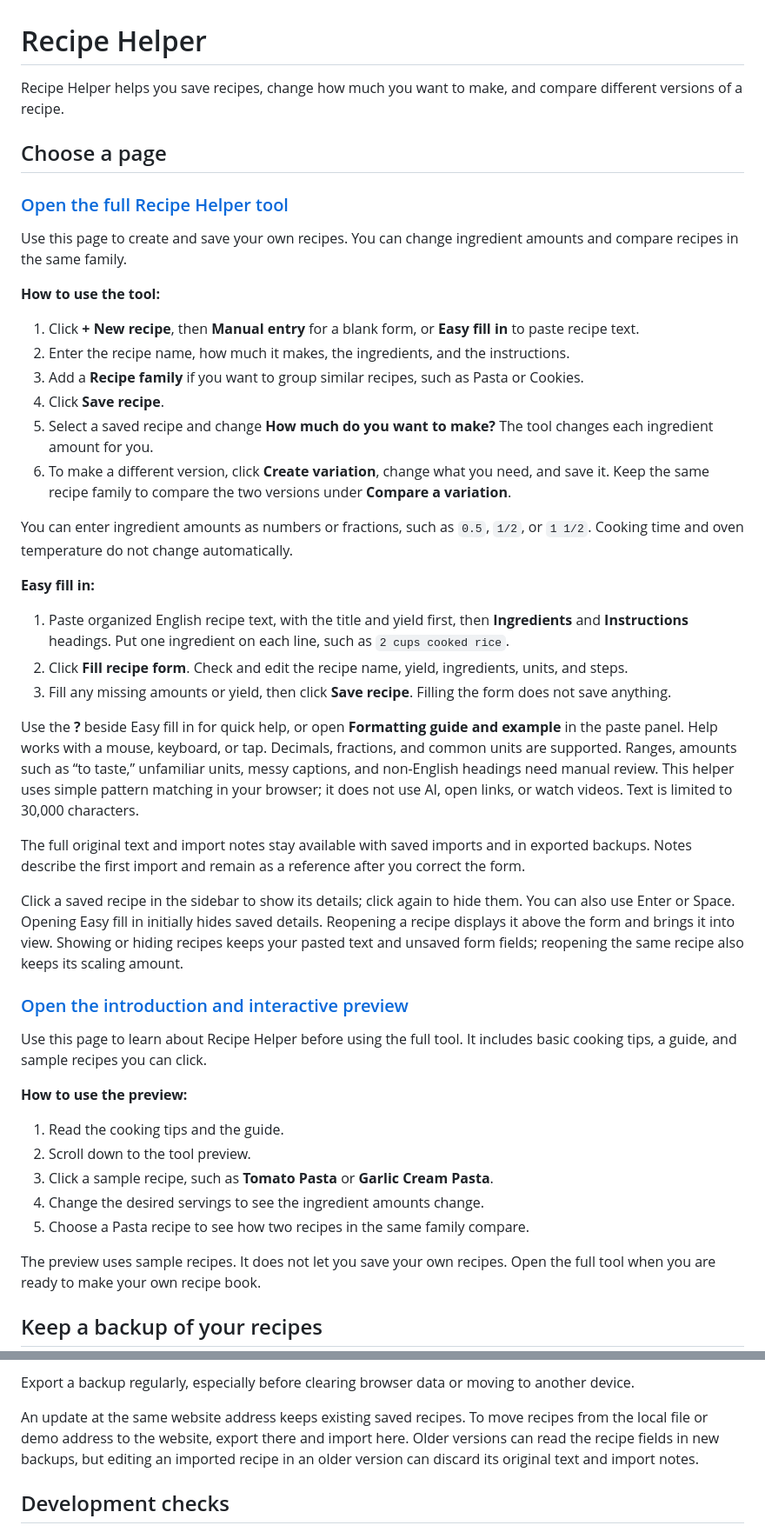
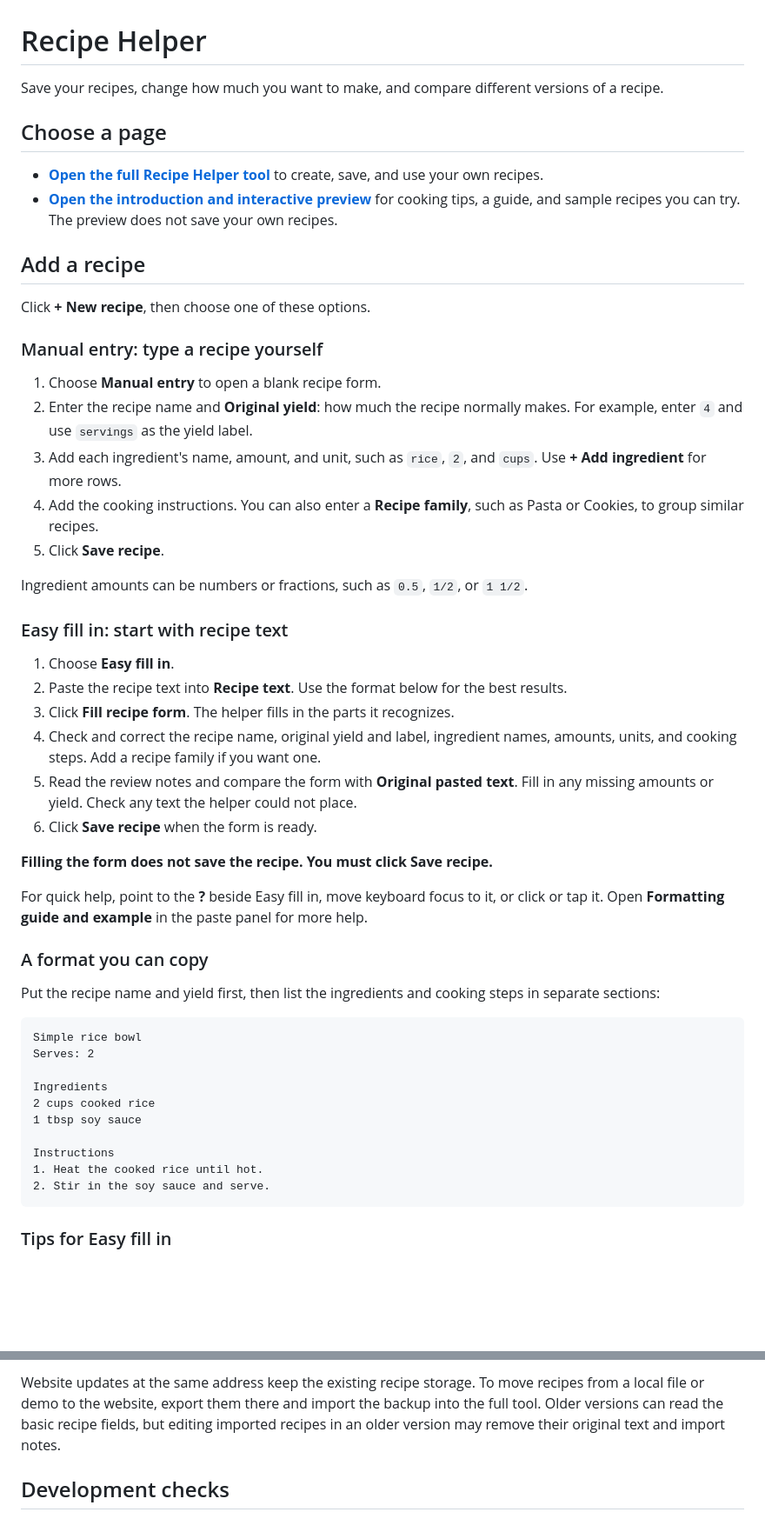
Before and after one commit to Bert-0327/recipe-helper, a Markdown page: README.md, 2 parts joined by grey strips. Shown at 87% size. Rendered like a GitHub page; blank space fills up the shorter version.

Commit message:
Organize plain-language Recipe Helper instructions
Explain manual entry, Easy fill in formatting and review, sidebar browsing, scaling, variations, and backups. Normalize text file line endings.

````diff
--- a/README.md
+++ b/README.md
@@ -1,49 +1,55 @@
 # Recipe Helper
 
-Recipe Helper helps you save recipes, change how much you want to make, and compare different versions of a recipe.
+Save your recipes, change how much you want to make, and compare different versions of a recipe.
 
 ## Choose a page
 
-### [Open the full Recipe Helper tool](https://bert-0327.github.io/recipe-helper/Recipe%20Helper.html)
+- **[Open the full Recipe Helper tool](https://bert-0327.github.io/recipe-helper/Recipe%20Helper.html)** to create, save, and use your own recipes.
+- **[Open the introduction and interactive preview](https://bert-0327.github.io/recipe-helper/)** for cooking tips, a guide, and sample recipes you can try. The preview does not save your own recipes.
 
-Use this page to create and save your own recipes. You can change ingredient amounts and compare recipes in the same family.
+## Add a recipe
 
-**How to use the tool:**
+Click **+ New recipe**, then choose one of these options.
 
-1. Click **+ New recipe**, then **Manual entry** for a blank form, or **Easy fill in** to paste recipe text.
-2. Enter the recipe name, how much it makes, the ingredients, and the instructions.
-3. Add a **Recipe family** if you want to group similar recipes, such as Pasta or Cookies.
-4. Click **Save recipe**.
-5. Select a saved recipe and change **How much do you want to make?** The tool changes each ingredient amount for you.
-6. To make a different version, click **Create variation**, change what you need, and save it. Keep the same recipe family to compare the two versions under **Compare a variation**.
+### Manual entry: type a recipe yourself
 
-You can enter ingredient amounts as numbers or fractions, such as `0.5`, `1/2`, or `1 1/2`. Cooking time and oven temperature do not change automatically.
+1. Choose **Manual entry** to open a blank recipe form.
+2. Enter the recipe name and **Original yield**: how much the recipe normally makes. For example, enter `4` and use `servings` as the yield label.
+3. Add each ingredient's name, amount, and unit, such as `rice`, `2`, and `cups`. Use **+ Add ingredient** for more rows.
+4. Add the cooking instructions. You can also enter a **Recipe family**, such as Pasta or Cookies, to group similar recipes.
+5. Click **Save recipe**.
 
-**Easy fill in:**
+Ingredient amounts can be numbers or fractions, such as `0.5`, `1/2`, or `1 1/2`.
 
-1. Paste organized English recipe text, with the title and yield first, then **Ingredients** and **Instructions** headings. Put one ingredient on each line, such as `2 cups cooked rice`.
-2. Click **Fill recipe form**. Check and edit the recipe name, yield, ingredients, units, and steps.
-3. Fill any missing amounts or yield, then click **Save recipe**. Filling the form does not save anything.
+### Easy fill in: start with recipe text
 
-Use the **?** beside Easy fill in for quick help, or open **Formatting guide and example** in the paste panel. Help works with a mouse, keyboard, or tap. Decimals, fractions, and common units are supported. Ranges, amounts such as “to taste,” unfamiliar units, messy captions, and non-English headings need manual review. This helper uses simple pattern matching in your browser; it does not use AI, open links, or watch videos. Text is limited to 30,000 characters.
+1. Choose **Easy fill in**.
+2. Paste the recipe text into **Recipe text**. Use the format below for the best results.
+3. Click **Fill recipe form**. The helper fills in the parts it recognizes.
+4. Check and correct the recipe name, original yield and label, ingredient names, amounts, units, and cooking steps. Add a recipe family if you want one.
+5. Read the review notes and compare the form with **Original pasted text**. Fill in any missing amounts or yield. Check any text the helper could not place.
+6. Click **Save recipe** when the form is ready.
 
-The full original text and import notes stay available with saved imports and in exported backups. Notes describe the first import and remain as a reference after you correct the form.
+**Filling the form does not save the recipe. You must click Save recipe.**
 
-Click a saved recipe in the sidebar to show its details; click again to hide them. You can also use Enter or Space. Opening Easy fill in initially hides saved details. Reopening a recipe displays it above the form and brings it into view. Showing or hiding recipes keeps your pasted text and unsaved form fields; reopening the same recipe also keeps its scaling amount.
+For quick help, point to the **?** beside Easy fill in, move keyboard focus to it, or click or tap it. Open **Formatting guide and example** in the paste panel for more help.
 
-### [Open the introduction and interactive preview](https://bert-0327.github.io/recipe-helper/)
+### A format you can copy
 
-Use this page to learn about Recipe Helper before using the full tool. It includes basic cooking tips, a guide, and sample recipes you can click.
+Put the recipe name and yield first, then list the ingredients and cooking steps in separate sections:
 
-**How to use the preview:**
+```text
+Simple rice bowl
+Serves: 2
 
-1. Read the cooking tips and the guide.
-2. Scroll down to the tool preview.
-3. Click a sample recipe, such as **Tomato Pasta** or **Garlic Cream Pasta**.
-4. Change the desired servings to see the ingredient amounts change.
-5. Choose a Pasta recipe to see how two recipes in the same family compare.
+Ingredients
+2 cups cooked rice
+1 tbsp soy sauce
 
-The preview uses sample recipes. It does not let you save your own recipes. Open the full tool when you are ready to make your own recipe book.
+Instructions
+1. Heat the cooked rice until hot.
+2. Stir in the soy sauce and serve.
+```
 
-## Keep a backup of your recipes
+### Tips for Easy fill in
 
@@ -54,7 +112,5 @@ The full tool saves recipes in the browser you use on that device. They do not a
 
-Export a backup regularly, especially before clearing browser data or moving to another device.
-
-An update at the same website address keeps existing saved recipes. To move recipes from the local file or demo address to the website, export there and import here. Older versions can read the recipe fields in new backups, but editing an imported recipe in an older version can discard its original text and import notes.
+Website updates at the same address keep the existing recipe storage. To move recipes from a local file or demo to the website, export them there and import the backup into the full tool. Older versions can read the basic recipe fields, but editing imported recipes in an older version may remove their original text and import notes.
 
 ## Development checks
 
````
Also changed, not shown: other parts of README.md (+54 -2 lines).
